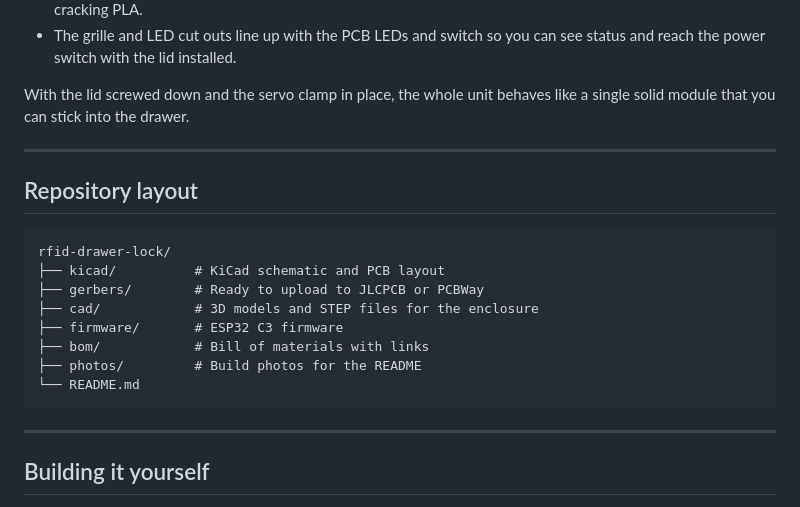
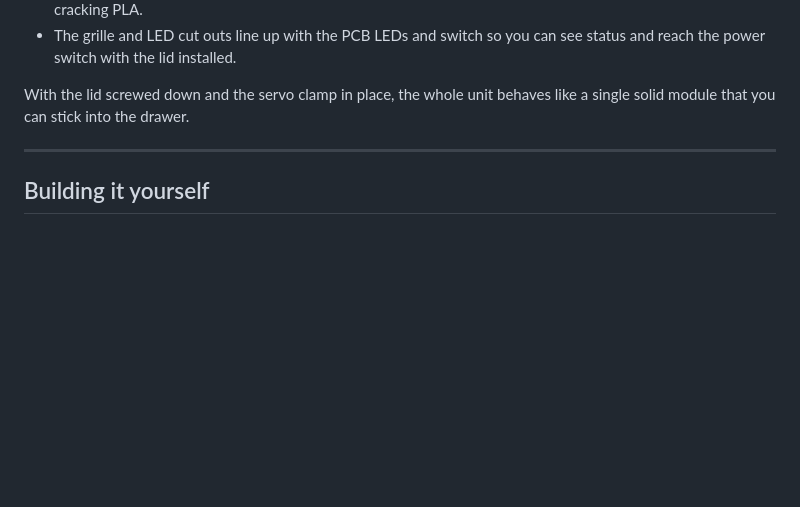
Before and after one commit to ata-crtl/rfid-drawer-lock, a Markdown page: README.md, the part around the change. Rendered like a GitHub page; blank space fills up the shorter version.

````diff
--- a/README.md
+++ b/README.md
@@ -181,22 +181,6 @@ With the lid screwed down and the servo clamp in place, the whole unit behaves l
 
 ---
 
-## Repository layout
-
-```text
-rfid-drawer-lock/
-├── kicad/          # KiCad schematic and PCB layout
-├── gerbers/        # Ready to upload to JLCPCB or PCBWay
-├── cad/            # 3D models and STEP files for the enclosure
-├── firmware/       # ESP32 C3 firmware
-├── bom/            # Bill of materials with links
-├── photos/         # Build photos for the README
-└── README.md
-```
-
-
----
-
 ## Building it yourself
 
 1. **Order the parts**
````
